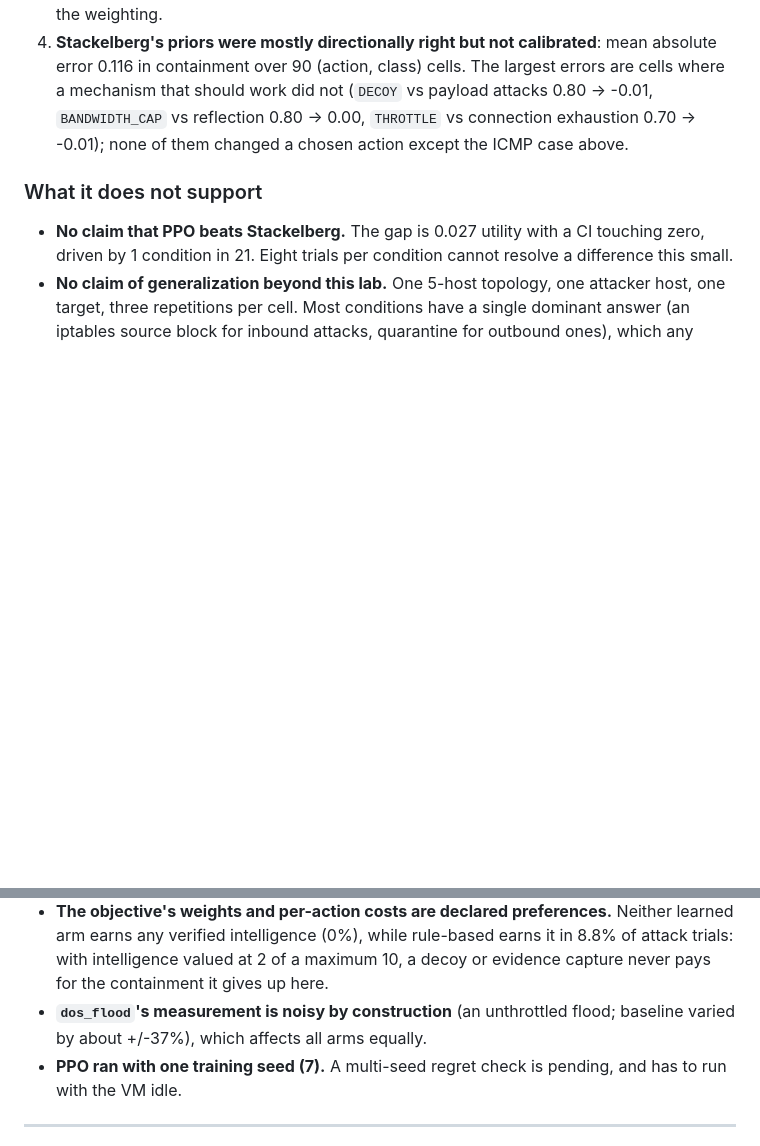
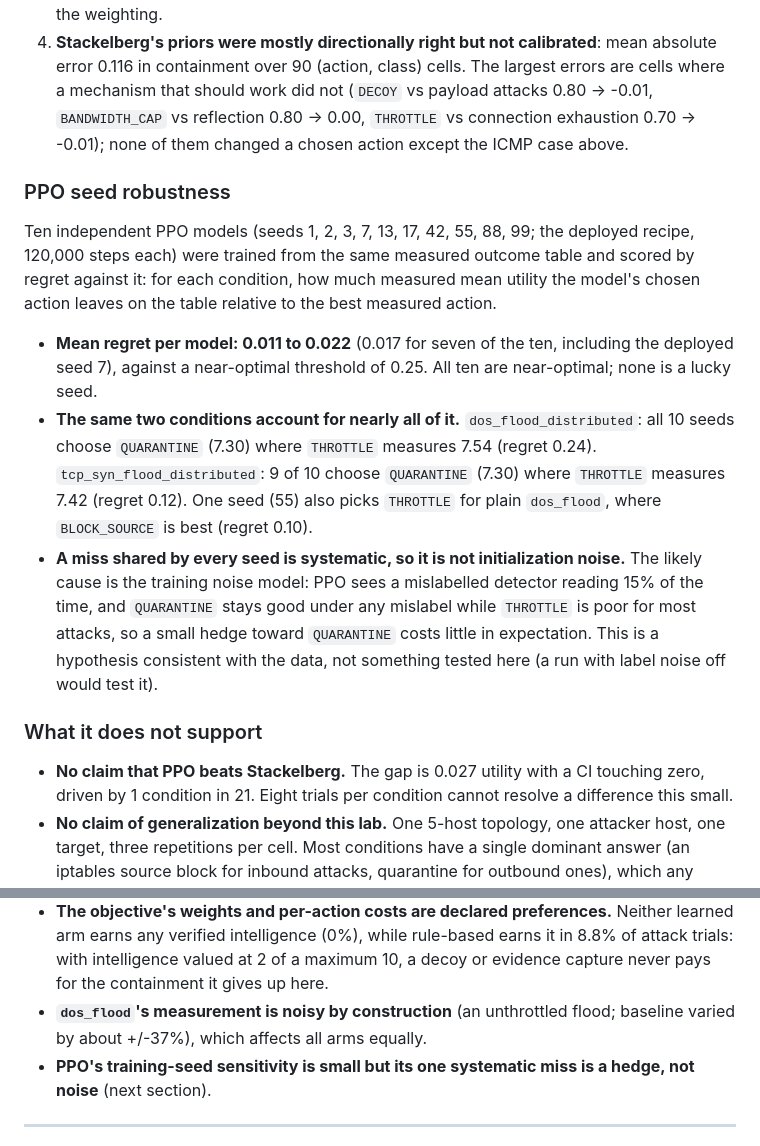
Before and after one commit to abdullah-habeeb/iot-defense, a Markdown page: EVALUATION.md, 2 parts joined by grey strips. GitHub-like rendering; blank space fills up the shorter version.

Commit message:
Record the 10-seed PPO robustness result in EVALUATION.md
Ten PPO models trained from the measured outcome table (seeds 1, 2, 3, 7, 13,
17, 42, 55, 88, 99; deployed recipe) all land at mean regret 0.011-0.022
against the table, far inside the 0.25 near-optimal threshold, so the deployed
seed is not a lucky one. Nearly all of the regret is one shared, systematic
choice (QUARANTINE instead of the slightly better THROTTLE on the distributed
DoS and SYN floods), which is consistent with hedging under the 15% training
label noise; recorded as an untested hypothesis, not a finding.

Co-Authored-By: Claude Sonnet 5.5 <noreply@anthropic.com>

```diff
--- a/EVALUATION.md
+++ b/EVALUATION.md
@@ -101,6 +101,23 @@ Stackelberg containment prior vs measured: mean absolute error 0.116 over 90 (ac
    (`DECOY` vs payload attacks 0.80 -> -0.01, `BANDWIDTH_CAP` vs reflection 0.80 -> 0.00, `THROTTLE` vs connection
    exhaustion 0.70 -> -0.01); none of them changed a chosen action except the ICMP case above.
 
+### PPO seed robustness
+
+Ten independent PPO models (seeds 1, 2, 3, 7, 13, 17, 42, 55, 88, 99; the deployed recipe, 120,000 steps each) were trained
+from the same measured outcome table and scored by regret against it: for each condition, how much measured mean
+utility the model's chosen action leaves on the table relative to the best measured action.
+
+- **Mean regret per model: 0.011 to 0.022** (0.017 for seven of the ten, including the deployed seed 7), against a
+  near-optimal threshold of 0.25. All ten are near-optimal; none is a lucky seed.
+- **The same two conditions account for nearly all of it.** `dos_flood_distributed`: all 10 seeds choose `QUARANTINE`
+  (7.30) where `THROTTLE` measures 7.54 (regret 0.24). `tcp_syn_flood_distributed`: 9 of 10 choose `QUARANTINE` (7.30)
+  where `THROTTLE` measures 7.42 (regret 0.12). One seed (55) also picks `THROTTLE` for plain `dos_flood`, where
+  `BLOCK_SOURCE` is best (regret 0.10).
+- **A miss shared by every seed is systematic, so it is not initialization noise.** The likely cause is the training
+  noise model: PPO sees a mislabelled detector reading 15% of the time, and `QUARANTINE` stays good under any mislabel
+  while `THROTTLE` is poor for most attacks, so a small hedge toward `QUARANTINE` costs little in expectation. This is a
+  hypothesis consistent with the data, not something tested here (a run with label noise off would test it).
+
 ### What it does not support
 
 - **No claim that PPO beats Stackelberg.** The gap is 0.027 utility with a CI touching zero, driven by 1 condition in 21.
@@ -114,7 +131,7 @@ Stackelberg containment prior vs measured: mean absolute error 0.116 over 90 (ac
   decoy or evidence capture never pays for the containment it gives up here.
 - **`dos_flood`'s measurement is noisy by construction** (an unthrottled flood; baseline varied by about +/-37%),
   which affects all arms equally.
-- **PPO ran with one training seed (7).** A multi-seed regret check is pending, and has to run with the VM idle.
+- **PPO's training-seed sensitivity is small but its one systematic miss is a hedge, not noise** (next section).
 
 ---
 
```
